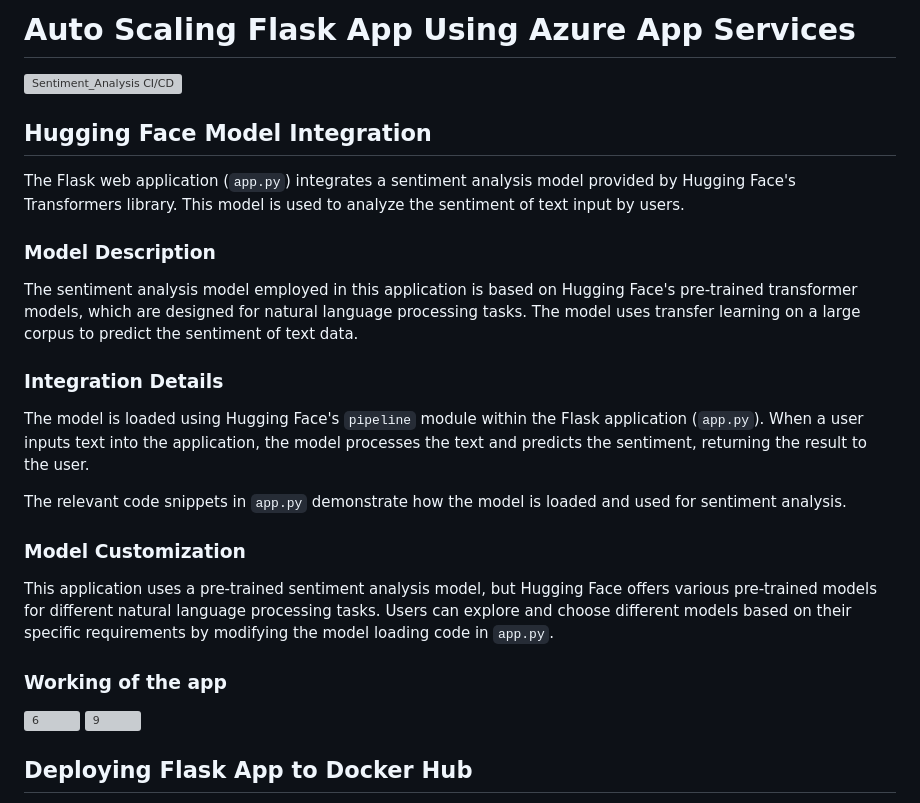
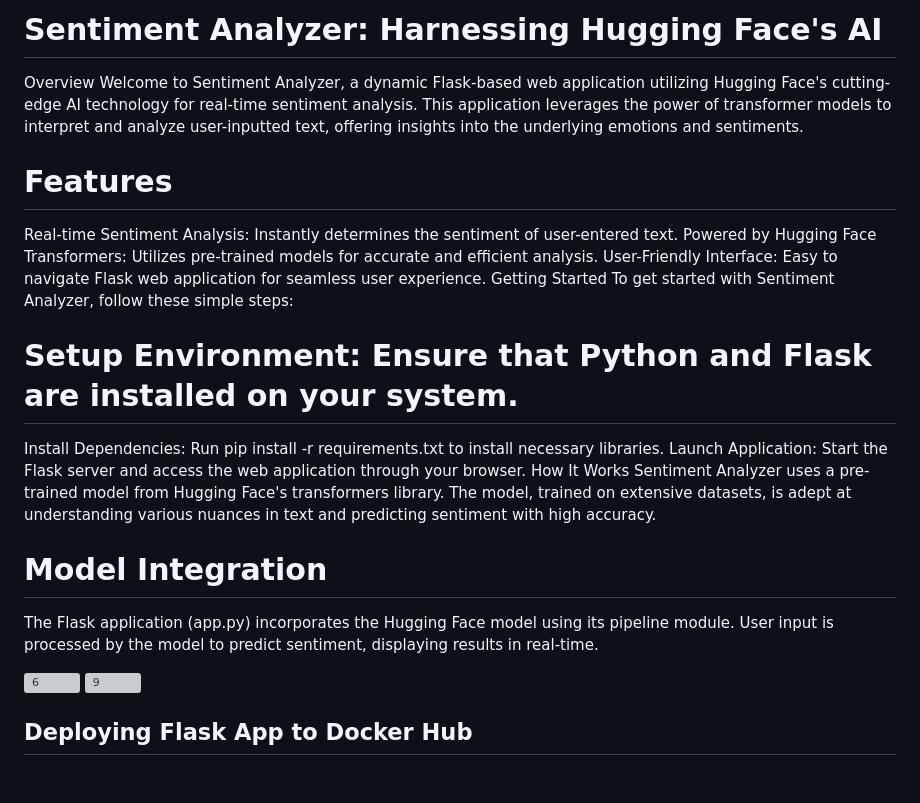
Before and after one commit to titusrobin/mood-evaluation, a Markdown page: README.md, the part around the change. Rendered like a GitHub page; blank space fills up the shorter version; grey boxes are pictures that could not be loaded.

```diff
--- a/README.md
+++ b/README.md
@@ -1,26 +1,23 @@
-# Auto Scaling Flask App Using Azure App Services
+# Sentiment Analyzer: Harnessing Hugging Face's AI
+Overview
+Welcome to Sentiment Analyzer, a dynamic Flask-based web application utilizing Hugging Face's cutting-edge AI technology for real-time sentiment analysis. This application leverages the power of transformer models to interpret and analyze user-inputted text, offering insights into the underlying emotions and sentiments.
 
-[![Sentiment_Analysis CI/CD](https://github.com/titusrobin/mood-evaluation/actions/workflows/cicd.yml/badge.svg)](https://github.com/titusrobin/mood-evaluation/actions/workflows/cicd.yml)
+# Features
+Real-time Sentiment Analysis: Instantly determines the sentiment of user-entered text.
+Powered by Hugging Face Transformers: Utilizes pre-trained models for accurate and efficient analysis.
+User-Friendly Interface: Easy to navigate Flask web application for seamless user experience.
+Getting Started
+To get started with Sentiment Analyzer, follow these simple steps:
 
-## Hugging Face Model Integration
+# Setup Environment: Ensure that Python and Flask are installed on your system.
+Install Dependencies: Run pip install -r requirements.txt to install necessary libraries.
+Launch Application: Start the Flask server and access the web application through your browser.
+How It Works
+Sentiment Analyzer uses a pre-trained model from Hugging Face's transformers library. The model, trained on extensive datasets, is adept at understanding various nuances in text and predicting sentiment with high accuracy.
 
-The Flask web application (`app.py`) integrates a sentiment analysis model provided by Hugging Face's Transformers library. This model is used to analyze the sentiment of text input by users.
-
-### Model Description
-
-The sentiment analysis model employed in this application is based on Hugging Face's pre-trained transformer models, which are designed for natural language processing tasks. The model uses transfer learning on a large corpus to predict the sentiment of text data.
-
-### Integration Details
-
-The model is loaded using Hugging Face's `pipeline` module within the Flask application (`app.py`). When a user inputs text into the application, the model processes the text and predicts the sentiment, returning the result to the user.
-
-The relevant code snippets in `app.py` demonstrate how the model is loaded and used for sentiment analysis.
-
-### Model Customization
-
-This application uses a pre-trained sentiment analysis model, but Hugging Face offers various pre-trained models for different natural language processing tasks. Users can explore and choose different models based on their specific requirements by modifying the model loading code in `app.py`.
-
-### Working of the app
+# Model Integration
+The Flask application (app.py) incorporates the Hugging Face model using its pipeline module.
+User input is processed by the model to predict sentiment, displaying results in real-time.
 
 ![6](https://github.com/titusrobin/mood-evaluation/assets/143838819/9f257693-9501-433c-9376-f61a02a19a54)
 ![9](https://github.com/titusrobin/mood-evaluation/assets/143838819/d4e41e4e-d493-4ec8-b680-dc6115eba48b)
```
